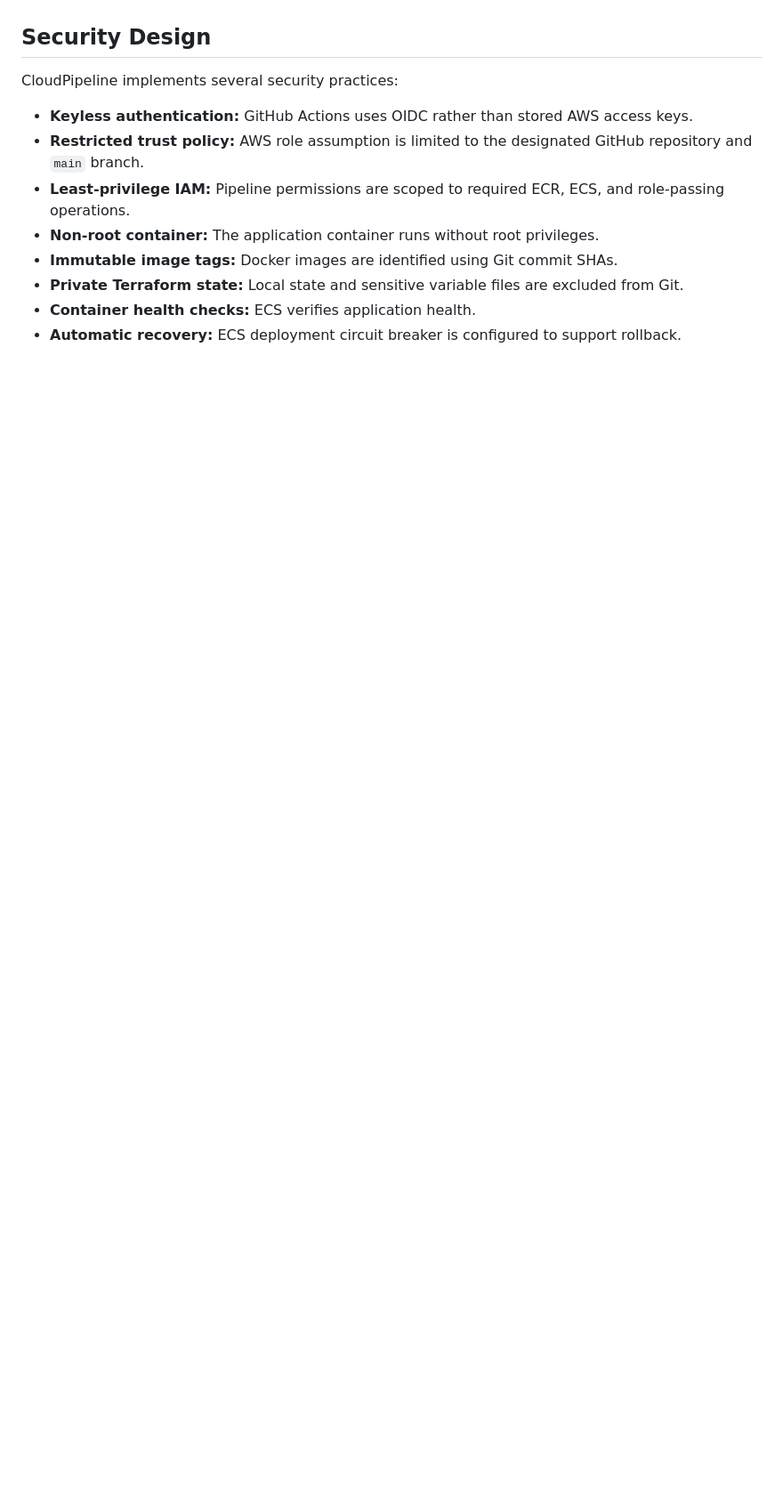
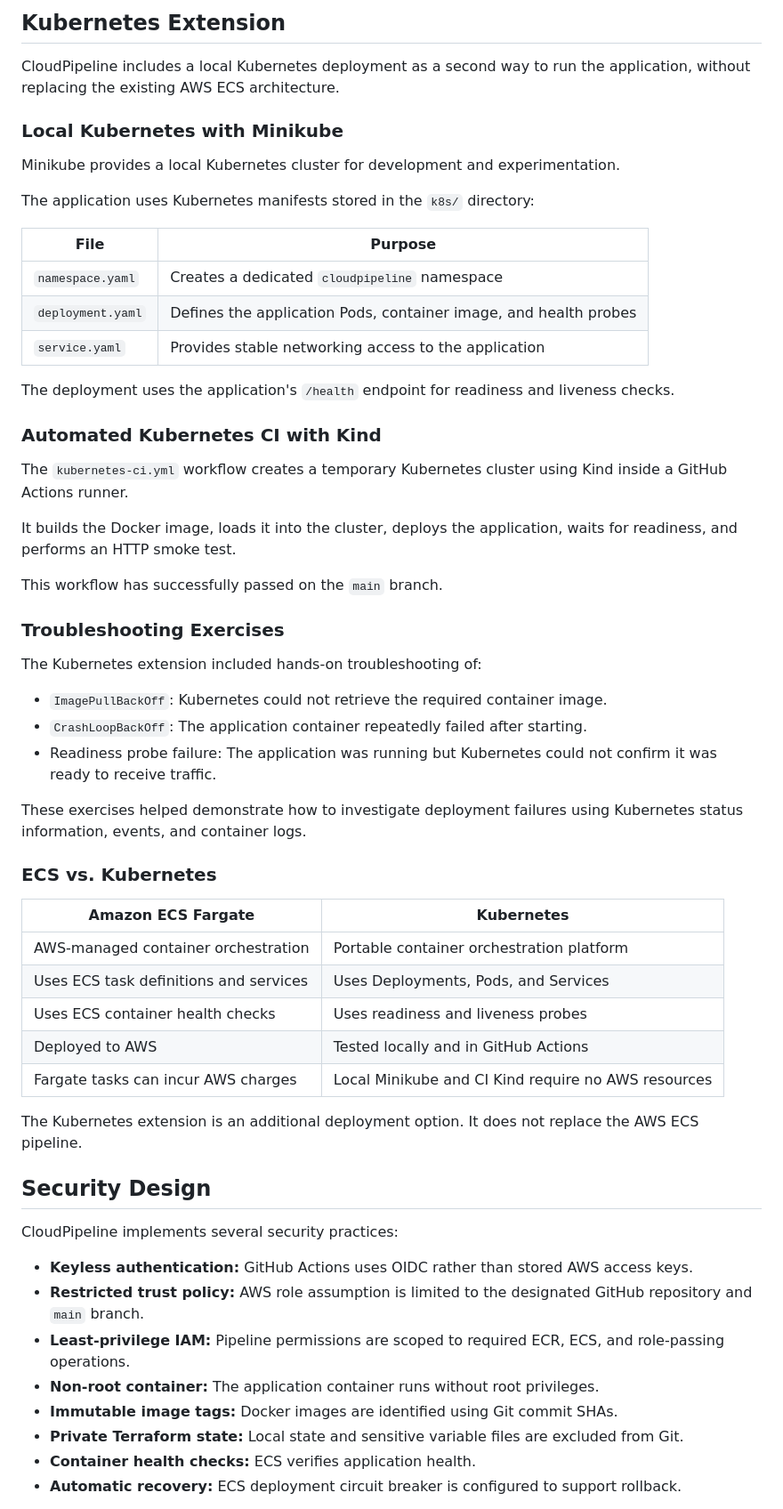
Before and after one commit to ahmad-abdulmajid/cloudpipeline-app, a Markdown page: README.md, the part around one of its changes. Shown at 89% size. Drawn GitHub-style; blank space fills up the shorter version.

```diff
--- a/README.md
+++ b/README.md
@@ -112,3 +134,50 @@ It uses OIDC authentication, ECS stability checks, the `/health` smoke test, and
+## Kubernetes Extension
+
+CloudPipeline includes a local Kubernetes deployment as a second way to run the application, without replacing the existing AWS ECS architecture.
+
+### Local Kubernetes with Minikube
+
+Minikube provides a local Kubernetes cluster for development and experimentation.
+
+The application uses Kubernetes manifests stored in the `k8s/` directory:
+
+| File | Purpose |
+|---|---|
+| `namespace.yaml` | Creates a dedicated `cloudpipeline` namespace |
+| `deployment.yaml` | Defines the application Pods, container image, and health probes |
+| `service.yaml` | Provides stable networking access to the application |
+
+The deployment uses the application's `/health` endpoint for readiness and liveness checks.
+
+### Automated Kubernetes CI with Kind
+
+The `kubernetes-ci.yml` workflow creates a temporary Kubernetes cluster using Kind inside a GitHub Actions runner.
+
+It builds the Docker image, loads it into the cluster, deploys the application, waits for readiness, and performs an HTTP smoke test.
+
+This workflow has successfully passed on the `main` branch.
+
+### Troubleshooting Exercises
+
+The Kubernetes extension included hands-on troubleshooting of:
+
+- `ImagePullBackOff`: Kubernetes could not retrieve the required container image.
+- `CrashLoopBackOff`: The application container repeatedly failed after starting.
+- Readiness probe failure: The application was running but Kubernetes could not confirm it was ready to receive traffic.
+
+These exercises helped demonstrate how to investigate deployment failures using Kubernetes status information, events, and container logs.
+
+### ECS vs. Kubernetes
+
+| Amazon ECS Fargate | Kubernetes |
+|---|---|
+| AWS-managed container orchestration | Portable container orchestration platform |
+| Uses ECS task definitions and services | Uses Deployments, Pods, and Services |
+| Uses ECS container health checks | Uses readiness and liveness probes |
+| Deployed to AWS | Tested locally and in GitHub Actions |
+| Fargate tasks can incur AWS charges | Local Minikube and CI Kind require no AWS resources |
+
+The Kubernetes extension is an additional deployment option. It does not replace the AWS ECS pipeline.
 
 ## Security Design
 
```
Also changed, not shown: other parts of README.md (+135 -64 lines).
